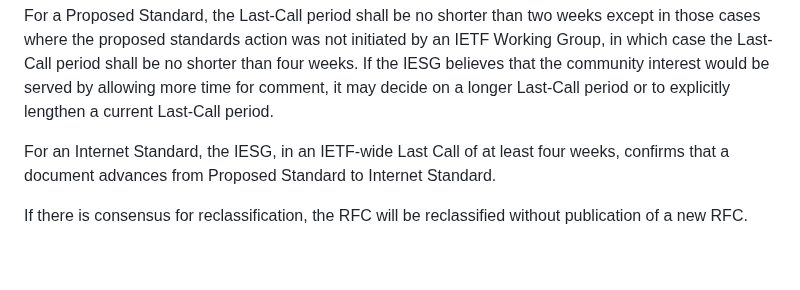
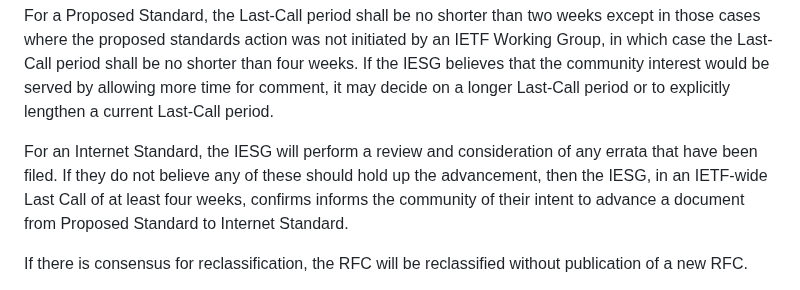
Before and after one commit to richsalz/draft-rsalz-2026bis, a Markdown page: draft-rsalz-2026bis.md, the part around the change. Rendered like a GitHub page; blank space fills up the shorter version.

Commit message:
Add IESG consideration of errata (Scott)

```diff
--- a/draft-rsalz-2026bis.md
+++ b/draft-rsalz-2026bis.md
@@ -893,9 +893,13 @@ interest would be served by allowing more time for comment, it may
 decide on a longer Last-Call period or to explicitly lengthen a
 current Last-Call period.
 
-For an Internet Standard,
+For an Internet Standard, the IESG will perform a review and
+consideration of any errata that have been filed.
+If they do not believe any of these should hold up the
+advancement, then
 the IESG, in an IETF-wide Last Call of at least four weeks, confirms
-that a document advances from Proposed Standard to Internet Standard.
+informs the community of their intent to advance a document
+from Proposed Standard to Internet Standard.
 
 If there is consensus for
 reclassification, the RFC will be reclassified without publication of
```
